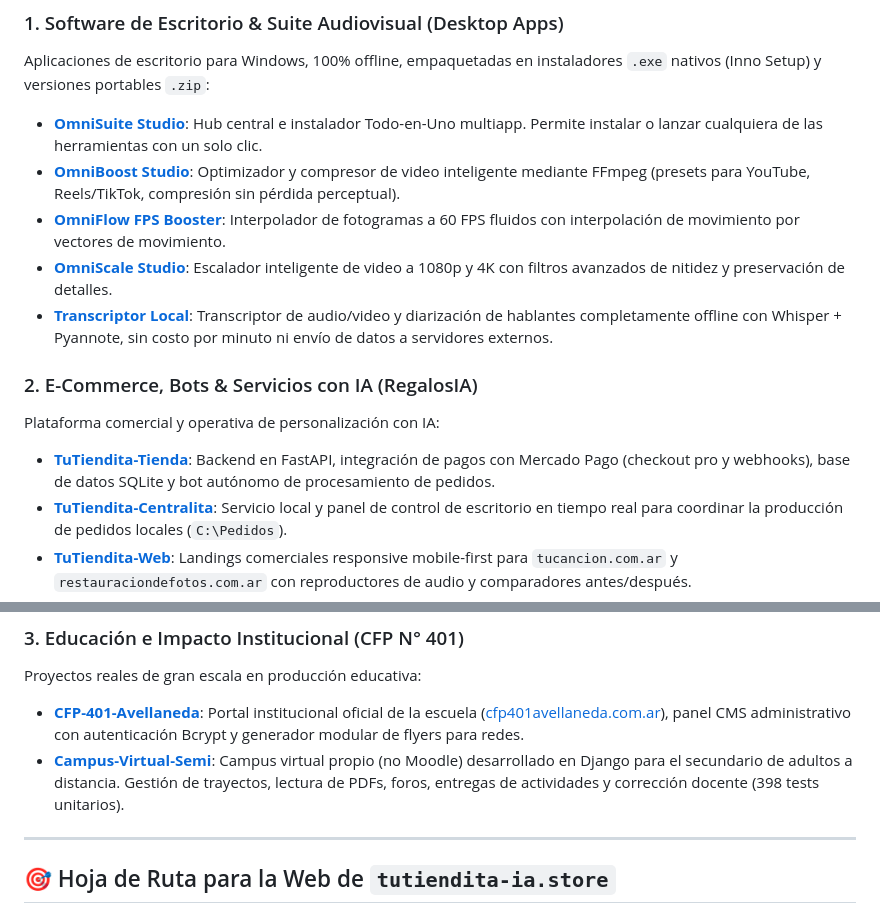
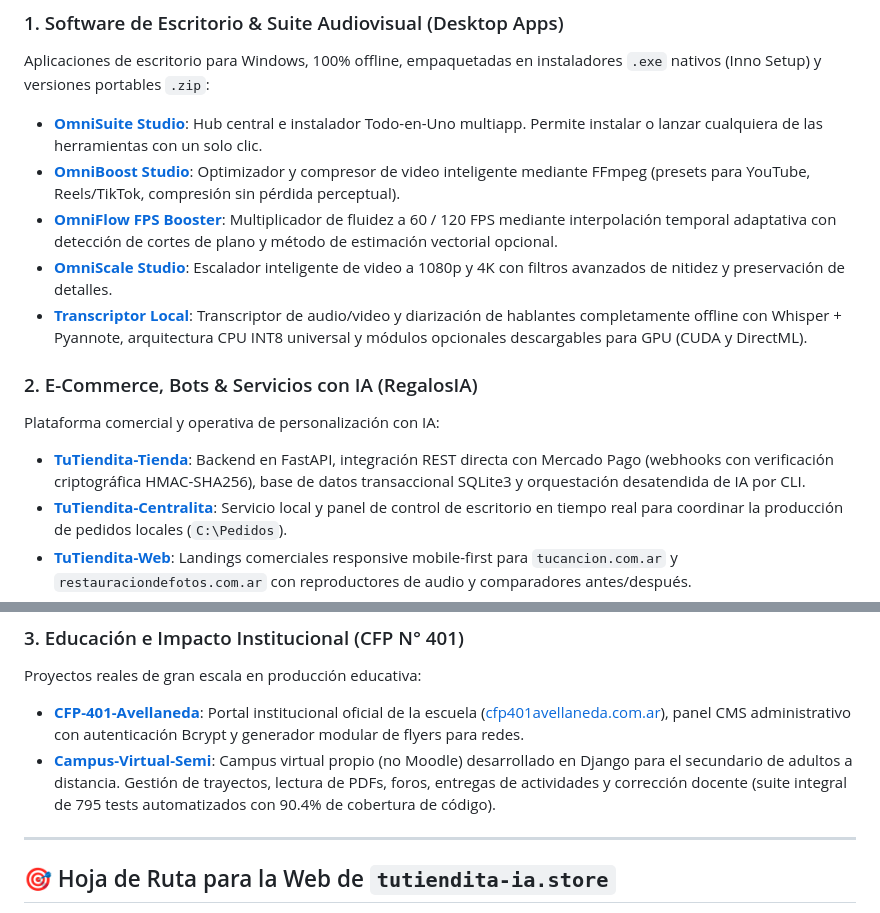
Before and after one commit to serranicolasp2-sudo/TuTiendita-Ecosistema, a Markdown page: CLAUDE.md, 2 parts joined by grey strips. Rendered like a GitHub page.

Commit message:
docs(ecosistema): sincronizacion de arquitectura tecnica, cantidad real de tests (795) y refinamiento de tono

```diff
--- a/CLAUDE.md
+++ b/CLAUDE.md
@@ -58,14 +58,14 @@ Aplicaciones de escritorio para Windows, 100% offline, empaquetadas en instalado
 
 - **[OmniSuite Studio](https://github.com/serranicolasp2-sudo/OmniSuite-Studio)**: Hub central e instalador Todo-en-Uno multiapp. Permite instalar o lanzar cualquiera de las herramientas con un solo clic.
 - **[OmniBoost Studio](https://github.com/serranicolasp2-sudo/OmniBoost-Studio)**: Optimizador y compresor de video inteligente mediante FFmpeg (presets para YouTube, Reels/TikTok, compresión sin pérdida perceptual).
-- **[OmniFlow FPS Booster](https://github.com/serranicolasp2-sudo/OmniFlow-FPS-Booster)**: Interpolador de fotogramas a 60 FPS fluidos con interpolación de movimiento por vectores de movimiento.
+- **[OmniFlow FPS Booster](https://github.com/serranicolasp2-sudo/OmniFlow-FPS-Booster)**: Multiplicador de fluidez a 60 / 120 FPS mediante interpolación temporal adaptativa con detección de cortes de plano y método de estimación vectorial opcional.
 - **[OmniScale Studio](https://github.com/serranicolasp2-sudo/OmniScale-Studio)**: Escalador inteligente de video a 1080p y 4K con filtros avanzados de nitidez y preservación de detalles.
-- **[Transcriptor Local](https://github.com/serranicolasp2-sudo/Transcriptor-Local)**: Transcriptor de audio/video y diarización de hablantes completamente offline con Whisper + Pyannote, sin costo por minuto ni envío de datos a servidores externos.
+- **[Transcriptor Local](https://github.com/serranicolasp2-sudo/Transcriptor-Local)**: Transcriptor de audio/video y diarización de hablantes completamente offline con Whisper + Pyannote, arquitectura CPU INT8 universal y módulos opcionales descargables para GPU (CUDA y DirectML).
 
 ### 2. E-Commerce, Bots & Servicios con IA (RegalosIA)
 Plataforma comercial y operativa de personalización con IA:
 
-- **[TuTiendita-Tienda](https://github.com/serranicolasp2-sudo/TuTiendita-Tienda)**: Backend en FastAPI, integración de pagos con Mercado Pago (checkout pro y webhooks), base de datos SQLite y bot autónomo de procesamiento de pedidos.
+- **[TuTiendita-Tienda](https://github.com/serranicolasp2-sudo/TuTiendita-Tienda)**: Backend en FastAPI, integración REST directa con Mercado Pago (webhooks con verificación criptográfica HMAC-SHA256), base de datos transaccional SQLite3 y orquestación desatendida de IA por CLI.
 - **[TuTiendita-Centralita](https://github.com/serranicolasp2-sudo/TuTiendita-Centralita)**: Servicio local y panel de control de escritorio en tiempo real para coordinar la producción de pedidos locales (`C:\Pedidos`).
 - **[TuTiendita-Web](https://github.com/serranicolasp2-sudo/TuTiendita-Web)**: Landings comerciales responsive mobile-first para `tucancion.com.ar` y `restauraciondefotos.com.ar` con reproductores de audio y comparadores antes/después.
 - **[TuTiendita-Produccion](https://github.com/serranicolasp2-sudo/TuTiendita-Produccion)**: Pipeline de super-resolución fotográfica con Real-ESRGAN x4 (ncnn-vulkan) y grabador de muestras musicales de 1 minuto para Suno.
@@ -75,7 +75,7 @@ Plataforma comercial y operativa de personalización con IA:
 Proyectos reales de gran escala en producción educativa:
 
 - **[CFP-401-Avellaneda](https://github.com/serranicolasp2-sudo/CFP-401-Avellaneda)**: Portal institucional oficial de la escuela ([cfp401avellaneda.com.ar](https://cfp401avellaneda.com.ar)), panel CMS administrativo con autenticación Bcrypt y generador modular de flyers para redes.
-- **[Campus-Virtual-Semi](https://github.com/serranicolasp2-sudo/Campus-Virtual-Semi)**: Campus virtual propio (no Moodle) desarrollado en Django para el secundario de adultos a distancia. Gestión de trayectos, lectura de PDFs, foros, entregas de actividades y corrección docente (398 tests unitarios).
+- **[Campus-Virtual-Semi](https://github.com/serranicolasp2-sudo/Campus-Virtual-Semi)**: Campus virtual propio (no Moodle) desarrollado en Django para el secundario de adultos a distancia. Gestión de trayectos, lectura de PDFs, foros, entregas de actividades y corrección docente (suite integral de 795 tests automatizados con 90.4% de cobertura de código).
 
 ---
 
```
